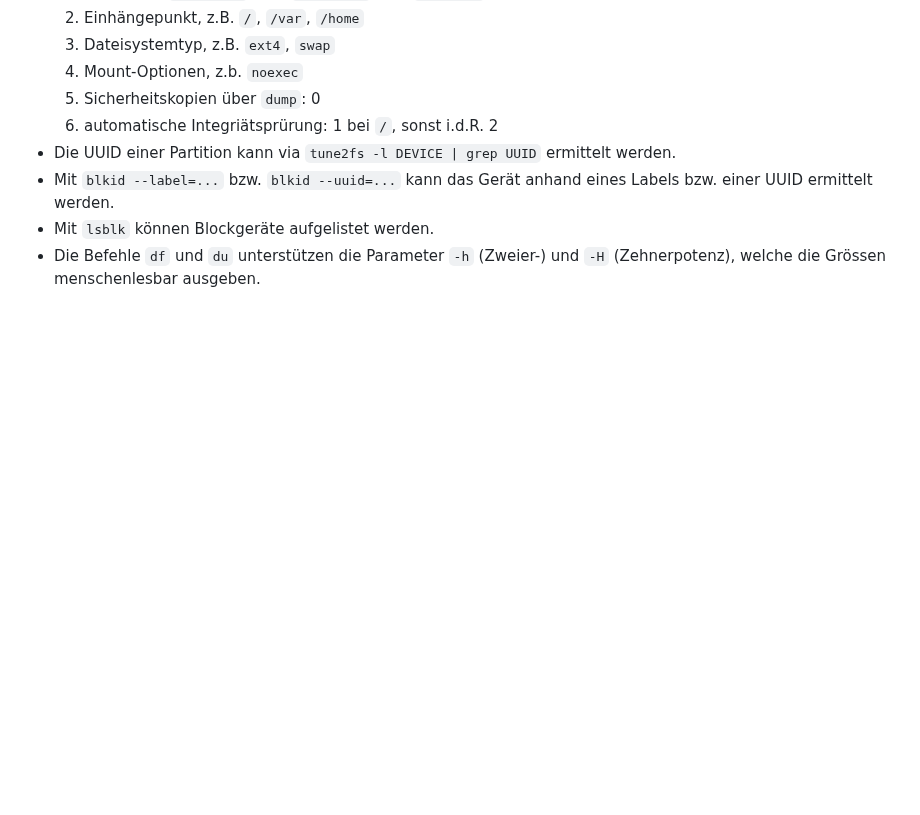
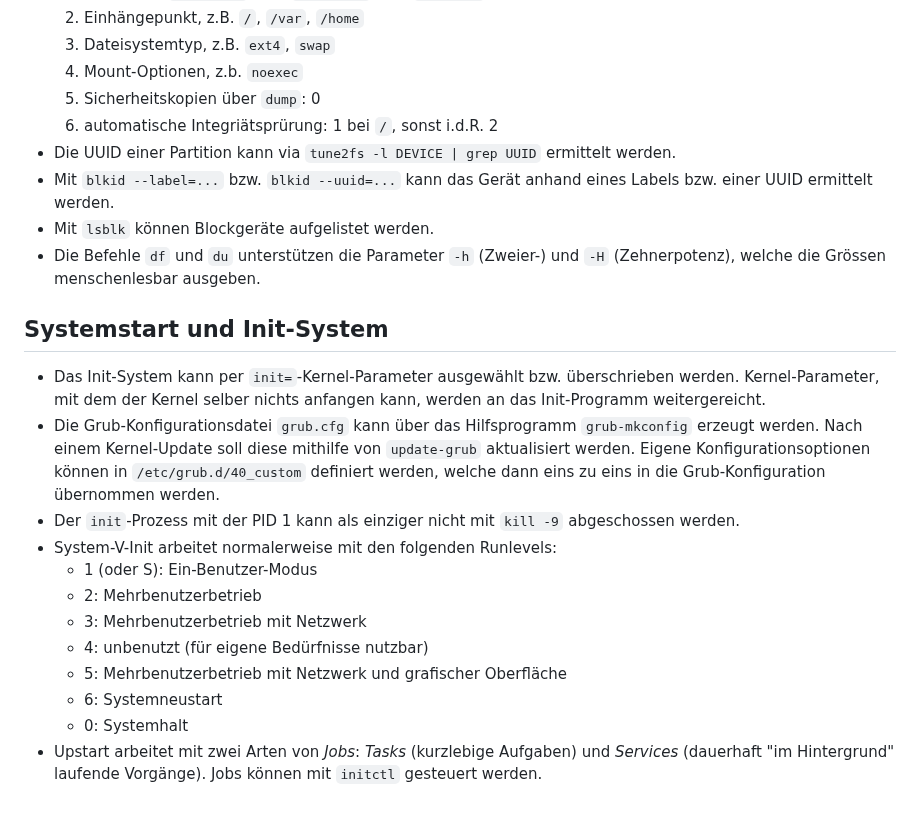
Before and after one commit to patrickbucher/docs, a Markdown page: lpic/book.md, the part around the change. Rendered like a GitHub page; blank space fills up the shorter version.

Commit message:
lpic: chapter 9

```diff
--- a/lpic/book.md
+++ b/lpic/book.md
@@ -399,3 +399,27 @@ zusammengeführt werden.
 - Mit `lsblk` können Blockgeräte aufgelistet werden.
 - Die Befehle `df` und `du` unterstützen die Parameter `-h` (Zweier-) und `-H`
   (Zehnerpotenz), welche die Grössen menschenlesbar ausgeben.
+
+## Systemstart und Init-System
+
+- Das Init-System kann per `init=`-Kernel-Parameter ausgewählt bzw.
+  überschrieben werden. Kernel-Parameter, mit dem der Kernel selber nichts
+  anfangen kann, werden an das Init-Programm weitergereicht.
+- Die Grub-Konfigurationsdatei `grub.cfg` kann über das Hilfsprogramm
+  `grub-mkconfig` erzeugt werden. Nach einem Kernel-Update soll diese mithilfe
+  von `update-grub` aktualisiert werden. Eigene Konfigurationsoptionen können in
+  `/etc/grub.d/40_custom` definiert werden, welche dann eins zu eins in die
+  Grub-Konfiguration übernommen werden.
+- Der `init`-Prozess mit der PID 1 kann als einziger nicht mit `kill -9`
+  abgeschossen werden.
+- System-V-Init arbeitet normalerweise mit den folgenden Runlevels:
+    - 1 (oder S): Ein-Benutzer-Modus
+    - 2: Mehrbenutzerbetrieb
+    - 3: Mehrbenutzerbetrieb mit Netzwerk
+    - 4: unbenutzt (für eigene Bedürfnisse nutzbar)
+    - 5: Mehrbenutzerbetrieb mit Netzwerk und grafischer Oberfläche
+    - 6: Systemneustart
+    - 0: Systemhalt
+- Upstart arbeitet mit zwei Arten von _Jobs_: _Tasks_ (kurzlebige Aufgaben) und
+  _Services_ (dauerhaft "im Hintergrund" laufende Vorgänge). Jobs können mit
+  `initctl` gesteuert werden.
```
